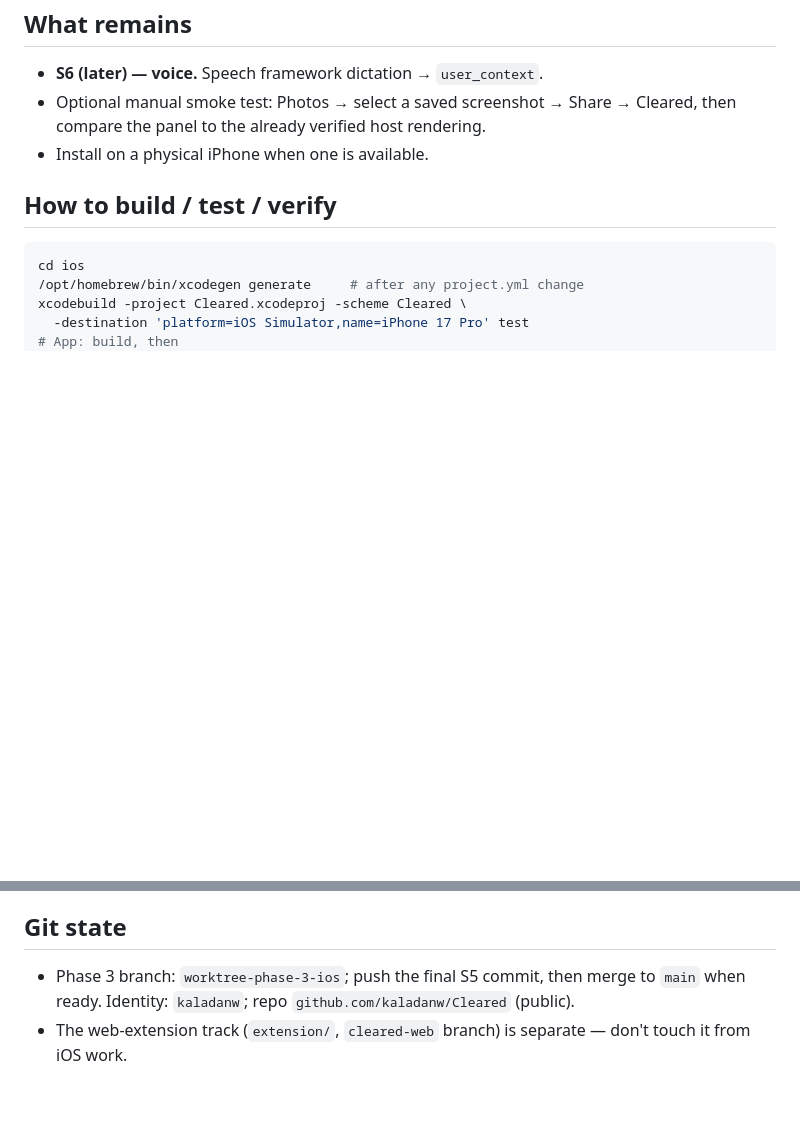
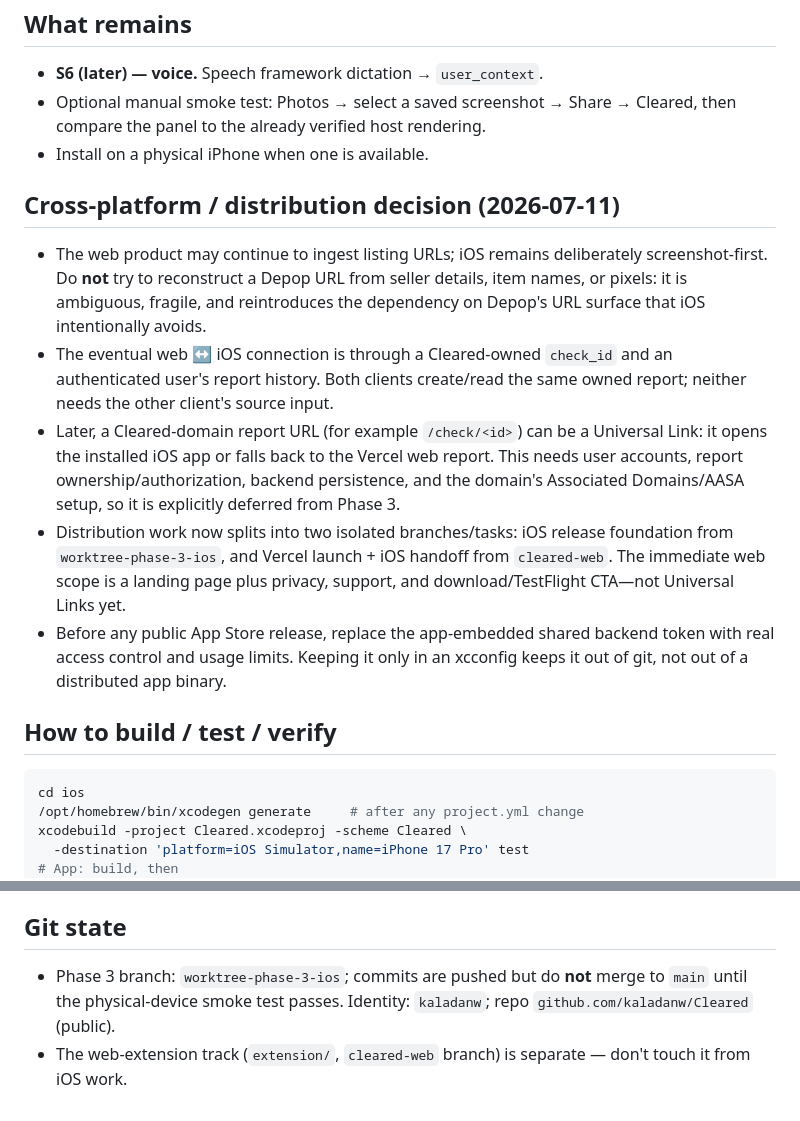
Before and after one commit to kaladanw/Cleared, a Markdown page: claude.mds/handoff.md, 2 parts joined by grey strips. GitHub-like rendering; blank space fills up the shorter version.

Commit message:
Document web and iOS connection decision

````diff
--- a/claude.mds/handoff.md
+++ b/claude.mds/handoff.md
@@ -63,6 +63,28 @@ Work lives on branch **`worktree-phase-3-ios`** (worktree under
   Cleared, then compare the panel to the already verified host rendering.
 - Install on a physical iPhone when one is available.
 
+## Cross-platform / distribution decision (2026-07-11)
+
+- The web product may continue to ingest listing URLs; iOS remains deliberately
+  screenshot-first. Do **not** try to reconstruct a Depop URL from seller
+  details, item names, or pixels: it is ambiguous, fragile, and reintroduces
+  the dependency on Depop's URL surface that iOS intentionally avoids.
+- The eventual web ↔ iOS connection is through a Cleared-owned `check_id` and
+  an authenticated user's report history. Both clients create/read the same
+  owned report; neither needs the other client's source input.
+- Later, a Cleared-domain report URL (for example `/check/<id>`) can be a
+  Universal Link: it opens the installed iOS app or falls back to the Vercel
+  web report. This needs user accounts, report ownership/authorization,
+  backend persistence, and the domain's Associated Domains/AASA setup, so it
+  is explicitly deferred from Phase 3.
+- Distribution work now splits into two isolated branches/tasks: iOS release
+  foundation from `worktree-phase-3-ios`, and Vercel launch + iOS handoff from
+  `cleared-web`. The immediate web scope is a landing page plus privacy,
+  support, and download/TestFlight CTA—not Universal Links yet.
+- Before any public App Store release, replace the app-embedded shared backend
+  token with real access control and usage limits. Keeping it only in an
+  xcconfig keeps it out of git, not out of a distributed app binary.
+
 ## How to build / test / verify
 
 ```sh
@@ -107,8 +129,9 @@ the extension, or curl `/check` with `-F 'images=@shot.png'` and the
 
 ## Git state
 
-- Phase 3 branch: `worktree-phase-3-ios`; push the final S5 commit, then merge
-  to `main` when ready. Identity: `kaladanw`; repo
+- Phase 3 branch: `worktree-phase-3-ios`; commits are pushed but do **not**
+  merge to `main` until the physical-device smoke test passes. Identity:
+  `kaladanw`; repo
   `github.com/kaladanw/Cleared` (public).
 - The web-extension track (`extension/`, `cleared-web` branch) is separate —
   don't touch it from iOS work.
````
